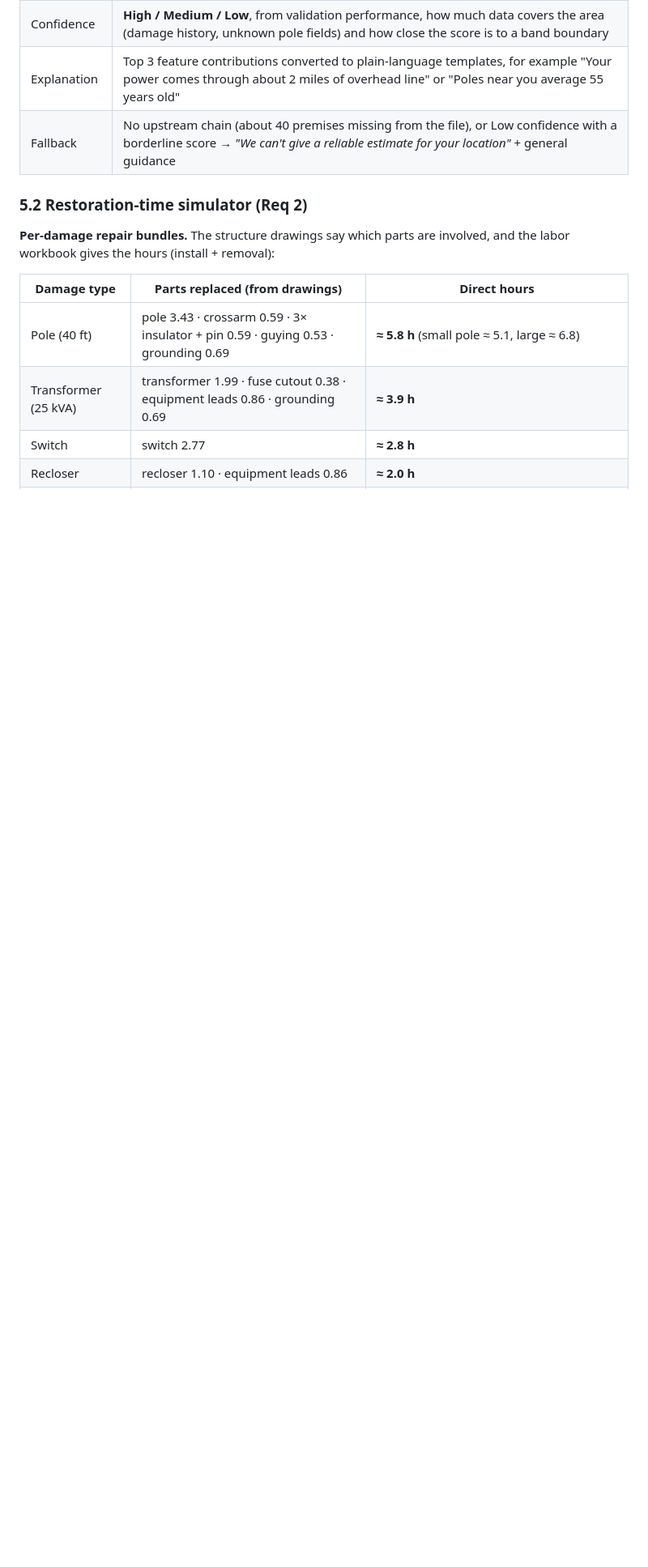
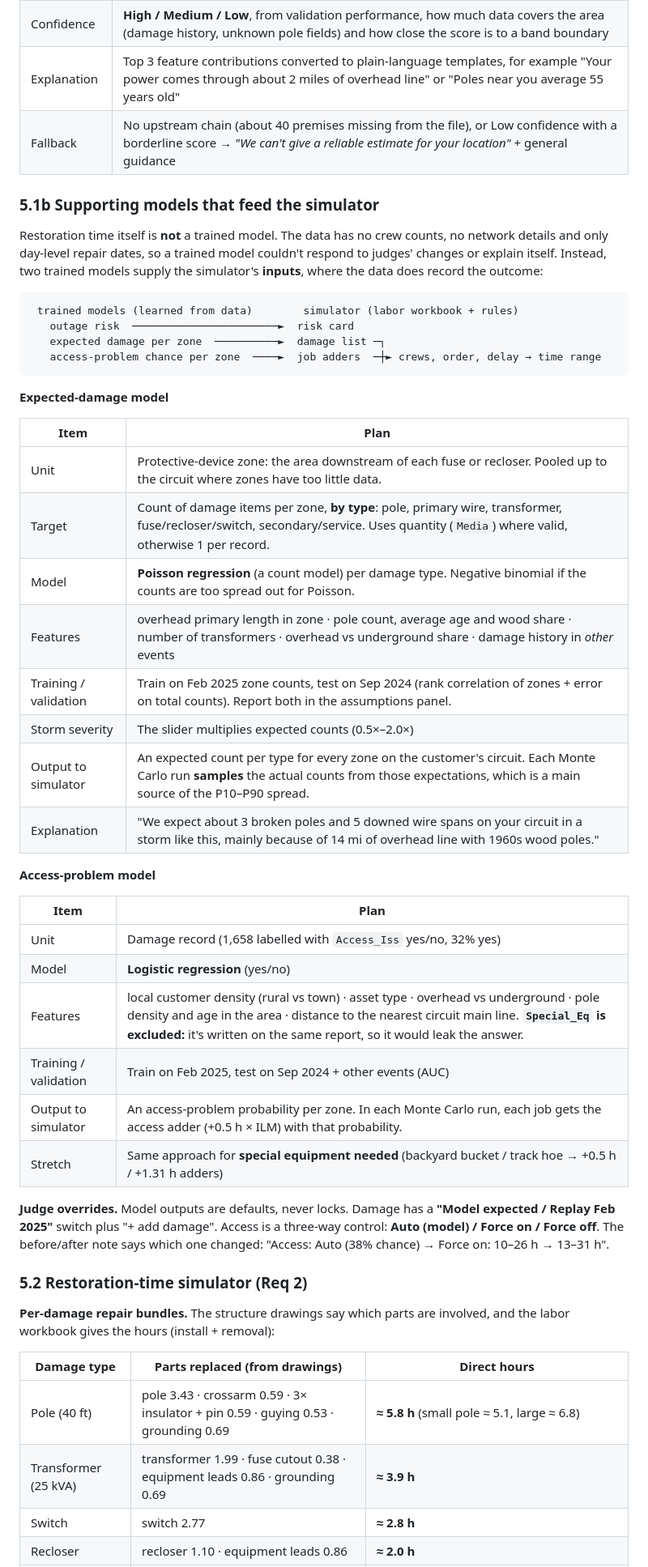
Before and after one commit to VedanthMalhotra/AI-Outage-Concierge, a Markdown page: docs/mvp-plan.md, the part around one of its changes. Shown at 81% size. GitHub-like rendering; blank space fills up the shorter version.

````diff
--- a/docs/mvp-plan.md
+++ b/docs/mvp-plan.md
@@ -109,6 +110,43 @@ Every number on screen carries one of three labels: **Model estimate**, **Confir
 | Explanation | Top 3 feature contributions converted to plain-language templates, for example "Your power comes through about 2 miles of overhead line" or "Poles near you average 55 years old" |
 | Fallback | No upstream chain (about 40 premises missing from the file), or Low confidence with a borderline score → *"We can't give a reliable estimate for your location"* + general guidance |
 
+### 5.1b Supporting models that feed the simulator
+
+Restoration time itself is **not** a trained model. The data has no crew counts, no network details and only day-level repair dates, so a trained model couldn't respond to judges' changes or explain itself. Instead, two trained models supply the simulator's **inputs**, where the data does record the outcome:
+
+```
+ trained models (learned from data)        simulator (labor workbook + rules)
+   outage risk  ───────────────────────►  risk card
+   expected damage per zone  ──────────►  damage list ─┐
+   access-problem chance per zone  ────►  job adders  ─┼► crews, order, delay → time range
+```
+
+**Expected-damage model**
+
+| Item | Plan |
+|---|---|
+| Unit | Protective-device zone: the area downstream of each fuse or recloser. Pooled up to the circuit where zones have too little data. |
+| Target | Count of damage items per zone, **by type**: pole, primary wire, transformer, fuse/recloser/switch, secondary/service. Uses quantity (`Media`) where valid, otherwise 1 per record. |
+| Model | **Poisson regression** (a count model) per damage type. Negative binomial if the counts are too spread out for Poisson. |
+| Features | overhead primary length in zone · pole count, average age and wood share · number of transformers · overhead vs underground share · damage history in *other* events |
+| Training / validation | Train on Feb 2025 zone counts, test on Sep 2024 (rank correlation of zones + error on total counts). Report both in the assumptions panel. |
+| Storm severity | The slider multiplies expected counts (0.5×–2.0×) |
+| Output to simulator | An expected count per type for every zone on the customer's circuit. Each Monte Carlo run **samples** the actual counts from those expectations, which is a main source of the P10–P90 spread. |
+| Explanation | "We expect about 3 broken poles and 5 downed wire spans on your circuit in a storm like this, mainly because of 14 mi of overhead line with 1960s wood poles." |
+
+**Access-problem model**
+
+| Item | Plan |
+|---|---|
+| Unit | Damage record (1,658 labelled with `Access_Iss` yes/no, 32% yes) |
+| Model | **Logistic regression** (yes/no) |
+| Features | local customer density (rural vs town) · asset type · overhead vs underground · pole density and age in the area · distance to the nearest circuit main line. **`Special_Eq` is excluded:** it's written on the same report, so it would leak the answer. |
+| Training / validation | Train on Feb 2025, test on Sep 2024 + other events (AUC) |
+| Output to simulator | An access-problem probability per zone. In each Monte Carlo run, each job gets the access adder (+0.5 h × ILM) with that probability. |
+| Stretch | Same approach for **special equipment needed** (backyard bucket / track hoe → +0.5 h / +1.31 h adders) |
+
+**Judge overrides.** Model outputs are defaults, never locks. Damage has a **"Model expected / Replay Feb 2025"** switch plus "+ add damage". Access is a three-way control: **Auto (model) / Force on / Force off**. The before/after note says which one changed: "Access: Auto (38% chance) → Force on: 10–26 h → 13–31 h".
+
 ### 5.2 Restoration-time simulator (Req 2)
 
 **Per-damage repair bundles.** The structure drawings say which parts are involved, and the labor workbook gives the hours (install + removal):
````
Also changed, not shown: other parts of docs/mvp-plan.md (+11 -8 lines).
